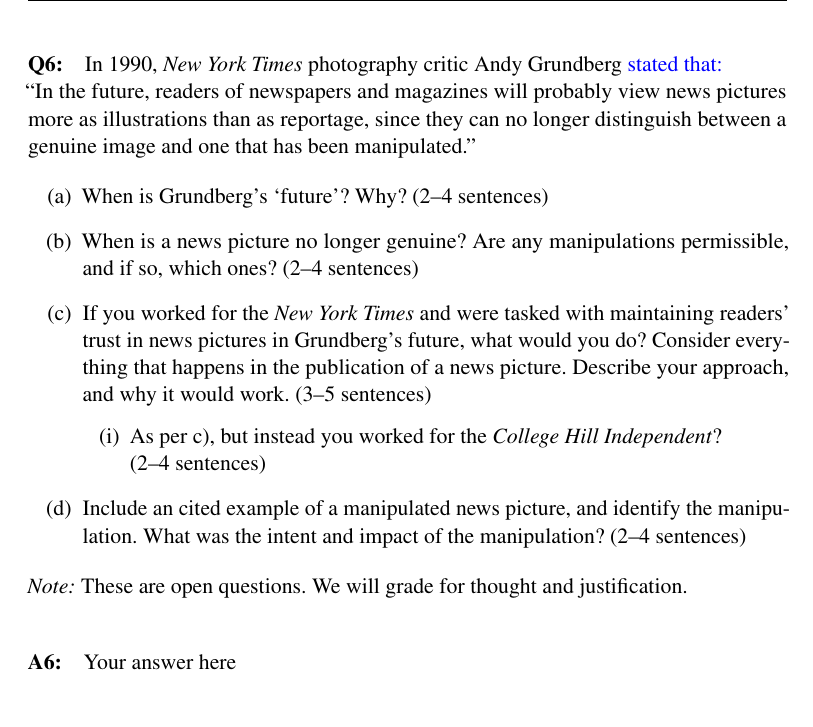
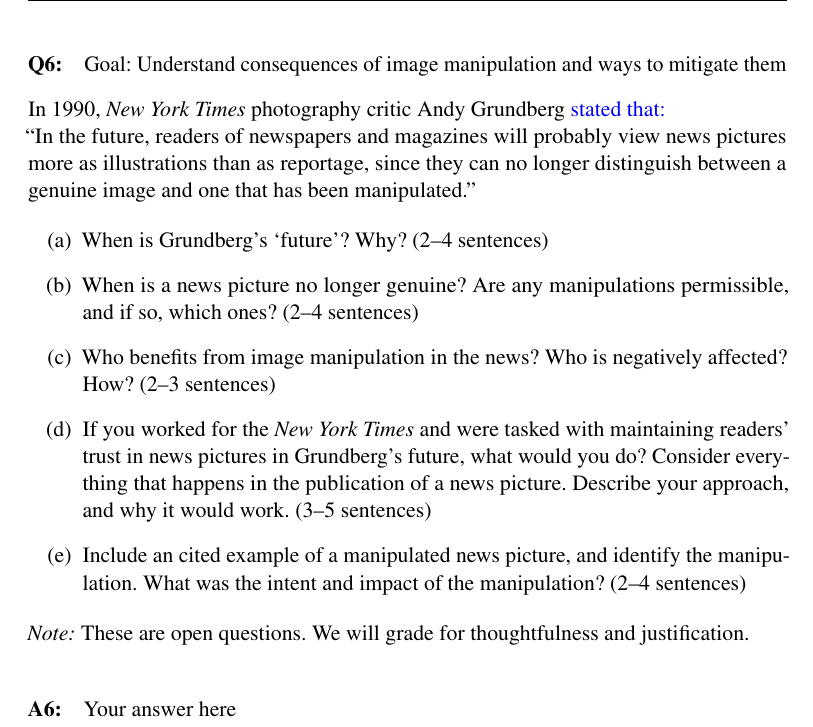
Before and after one commit to brown-ivl/CSCI2952-O_RobotExercises_Template, a LaTeX problem sheet (questions/Homework1_QuestionsTemplate.tex): part of page 11 of 13, cut at the place of the change. Compiled offline with pdfLaTeX.

Commit message:
added src

```diff
--- a/questions/Homework1_QuestionsTemplate.tex
+++ b/questions/Homework1_QuestionsTemplate.tex
@@ -405,6 +405,8 @@
 % Please leave the pagebreak
 \pagebreak
 \paragraph{Q6:}
+Goal: Understand consequences of image manipulation and ways to mitigate them
+
 In 1990, \emph{New York Times} photography critic Andy Grundberg \href{https://www.nytimes.com/1990/08/12/arts/photography-view-ask-it-no-questions-the-camera-can-lie.html}{stated that:}\\``In the future, readers of newspapers and
 magazines will probably view news pictures more as
 illustrations than as reportage, since they can no longer distinguish between a genuine image and one that has been manipulated.''
@@ -414,16 +416,14 @@
 
     \item When is a news picture no longer genuine? Are any manipulations permissible, and if so, which ones? (2--4 sentences)
 
+    \item Who benefits from image manipulation in the news? Who is negatively affected? How? (2--3 sentences)
+
     \item If you worked for the \emph{New York Times} and were tasked with maintaining readers' trust in news pictures in Grundberg's future, what would you do? Consider everything that happens in the publication of a news picture. Describe your approach, and why it would work. (3--5 sentences)
-
-    \begin{enumerate}[(i)]
-    \item As per c), but instead you worked for the \emph{College Hill Independent}? \\(2--4 sentences)
-    \end{enumerate}
 
     \item Include an cited example of a manipulated news picture, and identify the manipulation. What was the intent and impact of the manipulation? (2--4 sentences)
 \end{enumerate}
 
-\emph{Note:} These are open questions. We will grade for thought and justification.
+\emph{Note:} These are open questions. We will grade for thoughtfulness and justification.
 
 %%%%%%%%%%%%%%%%%%%%%%%%%%%%%%%%%%%
 
```
